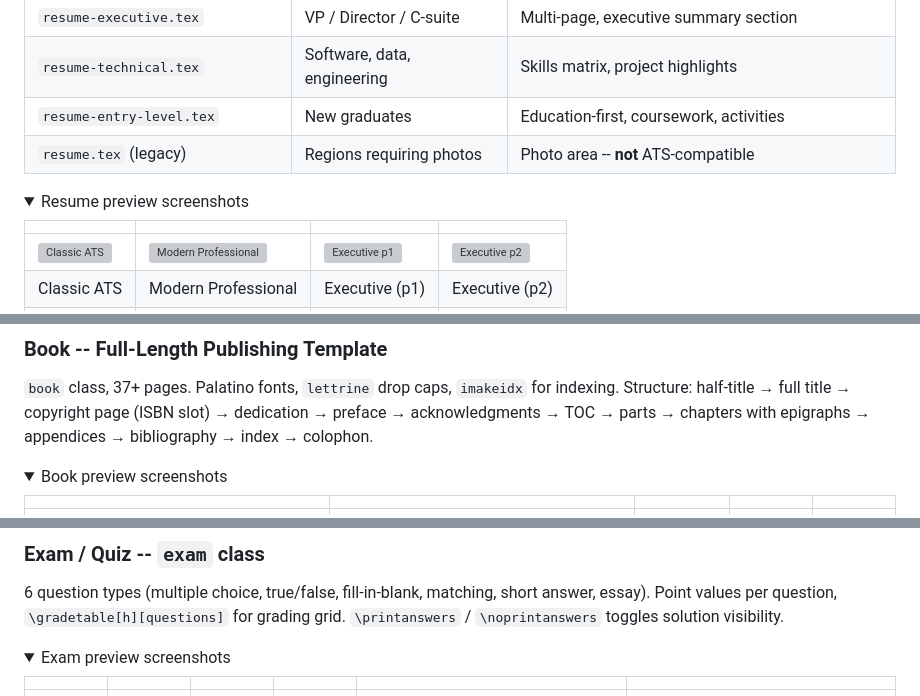
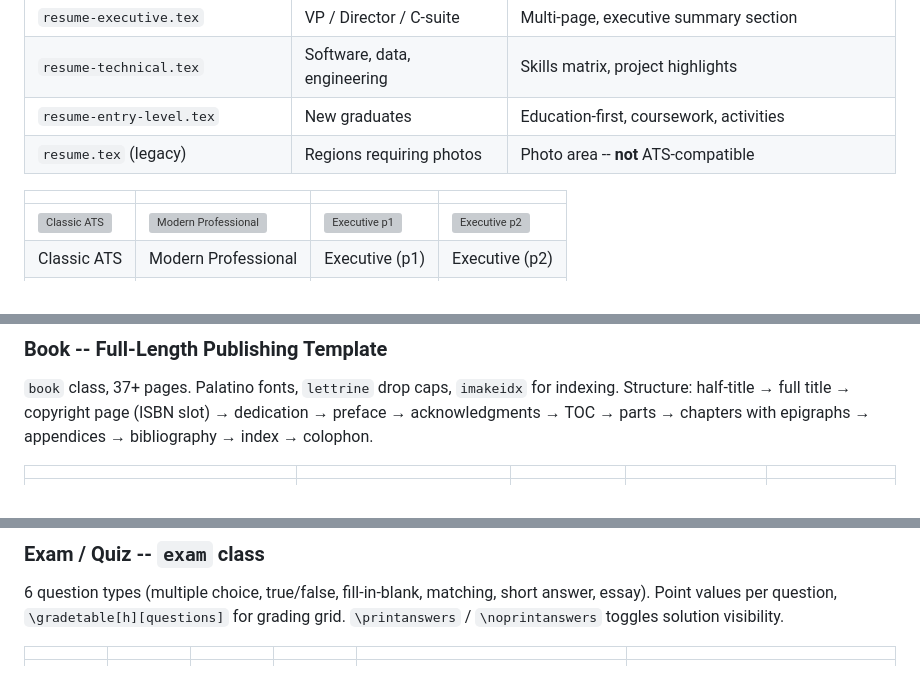
Before and after one commit to ndpvt-web/latex-document-skill, a Markdown page: README.md, 3 parts joined by grey strips. Rendered like a GitHub page; folded sections open; grey boxes are pictures that could not be loaded.

```diff
--- a/README.md
+++ b/README.md
@@ -268,9 +278,6 @@ All 5 modern templates designed to pass Applicant Tracking Systems (no columns,
 | `resume-entry-level.tex` | New graduates | Education-first, coursework, activities |
 | `resume.tex` (legacy) | Regions requiring photos | Photo area -- **not** ATS-compatible |
 
-<details>
-<summary>Resume preview screenshots</summary>
-
 | | | | |
 |---|---|---|---|
 | ![Classic ATS](examples/resume-classic-ats.png) | ![Modern Professional](examples/resume-modern-professional.png) | ![Executive p1](examples/resume-executive-p1.png) | ![Executive p2](examples/resume-executive-p2.png) |
@@ -371,9 +358,6 @@ Conference presets: NeurIPS, ICML, CVPR, ICLR (main + workshop sizes).
 
 `book` class, 37+ pages. Palatino fonts, `lettrine` drop caps, `imakeidx` for indexing. Structure: half-title → full title → copyright page (ISBN slot) → dedication → preface → acknowledgments → TOC → parts → chapters with epigraphs → appendices → bibliography → index → colophon.
 
-<details>
-<summary>Book preview screenshots</summary>
-
 | | | | | |
 |---|---|---|---|---|
 | ![p1](examples/book-p1.png) | ![p2](examples/book-p2.png) | ![p3](examples/book-p3.png) | ![p4](examples/book-p4.png) | ![p5](examples/book-p5.png) |
@@ -387,9 +371,6 @@ Conference presets: NeurIPS, ICML, CVPR, ICLR (main + workshop sizes).
 
 6 question types (multiple choice, true/false, fill-in-blank, matching, short answer, essay). Point values per question, `\gradetable[h][questions]` for grading grid. `\printanswers` / `\noprintanswers` toggles solution visibility.
 
-<details>
-<summary>Exam preview screenshots</summary>
-
 | | | | | | |
 |---|---|---|---|---|---|
 | ![p1](examples/exam-p1.png) | ![p2](examples/exam-p2.png) | ![p3](examples/exam-p3.png) | ![p4](examples/exam-p4.png) | ![p5](examples/exam-p5.png) | ![p6](examples/exam-p6.png) |
```
Also changed, not shown: other parts of README.md (+24 -49 lines).
